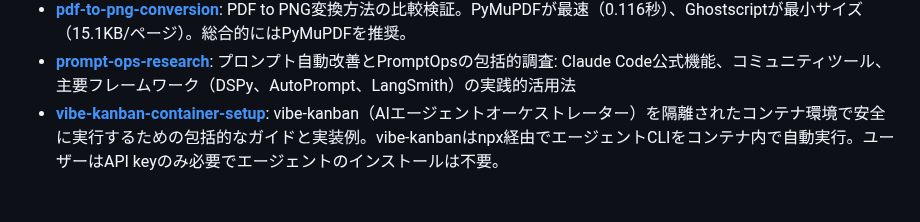
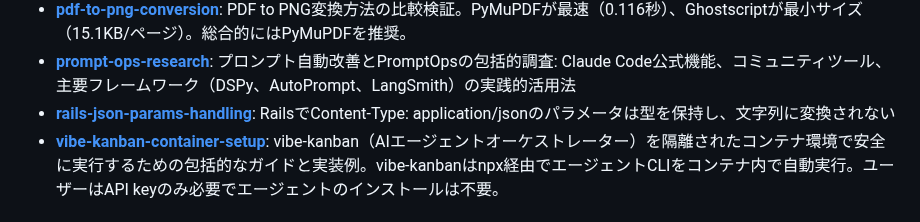
Before and after one commit to annenpolka/research, a Markdown page: README.md, the part around the change. Rendered like a GitHub page.

Commit message:
自動更新: README.mdのプロジェクト一覧を更新

```diff
--- a/README.md
+++ b/README.md
@@ -66,6 +66,7 @@ else:
 - **[multi-agent-maildeck](./multi-agent-maildeck)**: MailDeck: 非侵襲な多エージェント制御層（Beads + MCP Agent Mail + Claude Hooks）構想と実装ExecPlan。
 - **[pdf-to-png-conversion](./pdf-to-png-conversion)**: PDF to PNG変換方法の比較検証。PyMuPDFが最速（0.116秒）、Ghostscriptが最小サイズ（15.1KB/ページ）。総合的にはPyMuPDFを推奨。
 - **[prompt-ops-research](./prompt-ops-research)**: プロンプト自動改善とPromptOpsの包括的調査: Claude Code公式機能、コミュニティツール、主要フレームワーク（DSPy、AutoPrompt、LangSmith）の実践的活用法
+- **[rails-json-params-handling](./rails-json-params-handling)**: RailsでContent-Type: application/jsonのパラメータは型を保持し、文字列に変換されない
 - **[vibe-kanban-container-setup](./vibe-kanban-container-setup)**: vibe-kanban（AIエージェントオーケストレーター）を隔離されたコンテナ環境で安全に実行するための包括的なガイドと実装例。vibe-kanbanはnpx経由でエージェントCLIをコンテナ内で自動実行。ユーザーはAPI keyのみ必要でエージェントのインストールは不要。
 <!-- [[[end]]] -->
 
```
